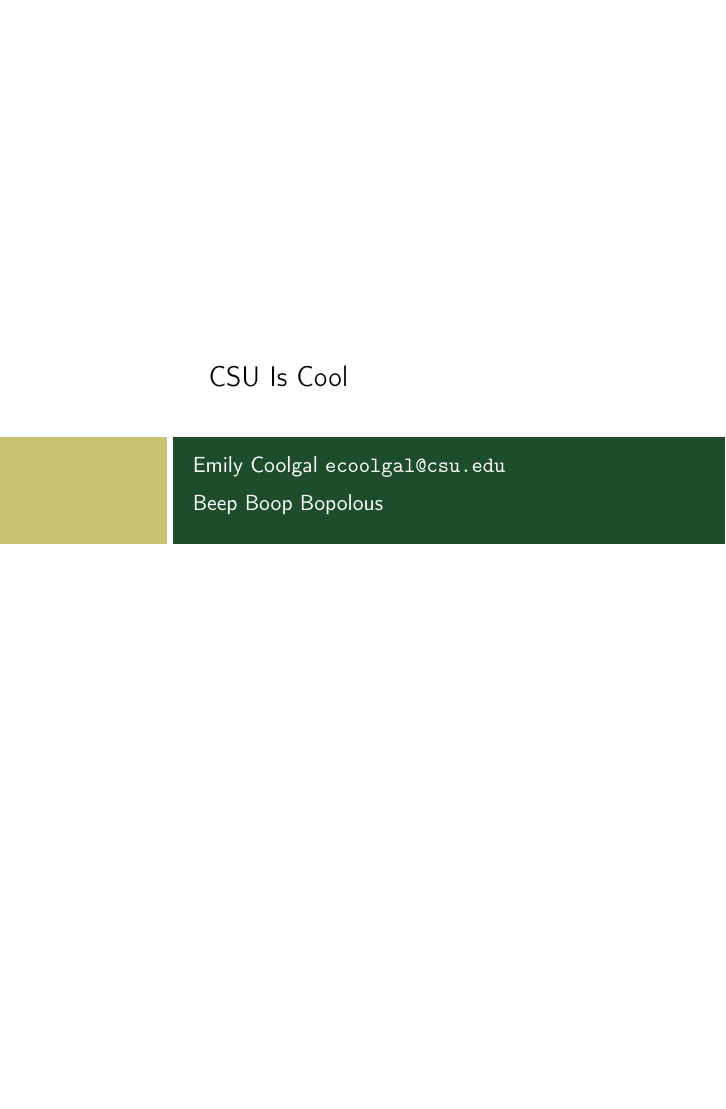
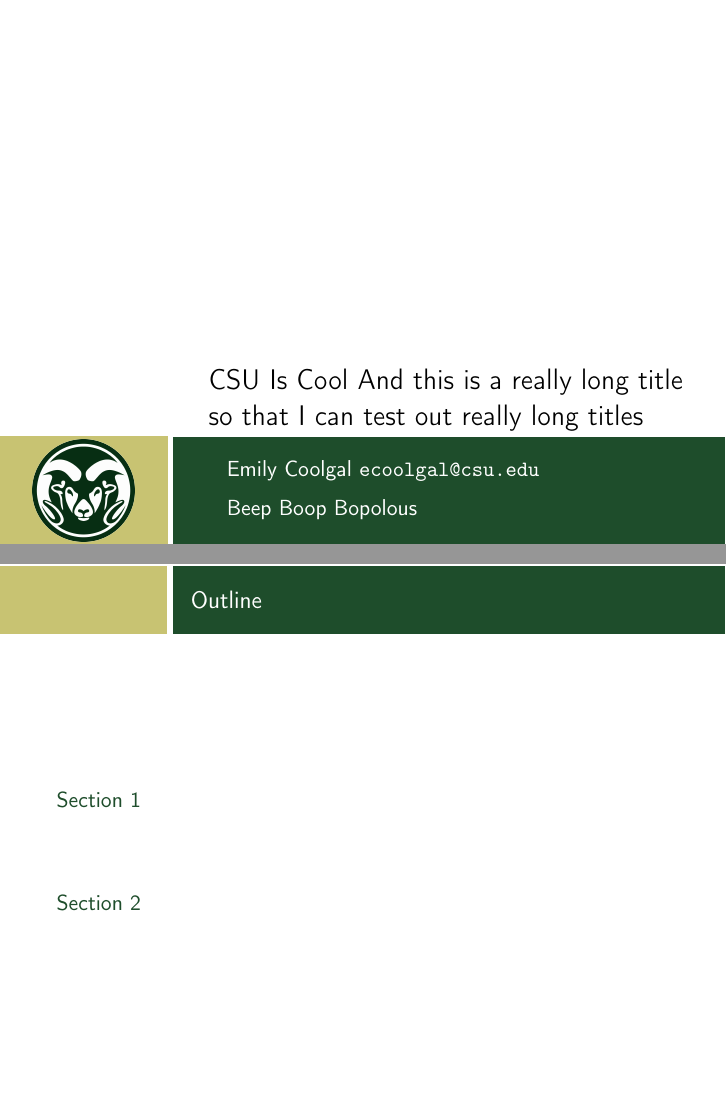
Before and after one commit to sjyn/Csub-Beamer-Theme, LaTeX slides (csub-example.tex, which reads beamercolorthemecsub.sty, beamerinnerthemecsub.sty, beamerthemecsub.sty): page 1 of 6 before the commit and pages 1 and 2 of 7 after it, the two joined at a grey line, the shorter picture padded with empty space. Compiled offline with pdfLaTeX.

Commit message:
add logo, change toc colors

```diff
--- a/beamercolorthemecsub.sty
+++ b/beamercolorthemecsub.sty
@@ -6,6 +6,8 @@
 \setbeamercolor*{title page header}{fg=black}
 \setbeamercolor*{author}{fg=white}
 \setbeamercolor*{date}{fg=white}
+\setbeamercolor{section in toc}{fg=theme_green}
+\setbeamercolor{subsection in toc}{fg=theme_green}
 
 \setbeamercolor*{enumerate item}{fg=theme_grey}
 \setbeamercolor*{enumerate subitem}{fg=theme_grey}
--- a/beamerinnerthemecsub.sty
+++ b/beamerinnerthemecsub.sty
@@ -1,6 +1,13 @@
 \mode<presentation>
 
 \input{color_defs.tex}
+
+\tikzset{
+  path image/.style={
+    path picture={
+      \node at (path picture bounding box.center) {
+        \includegraphics[height=1.8cm,width=1.8cm]{csu_logo.png}};}}
+}
 
 % define the background of slides
 \setbeamertemplate{background}{
@@ -8,6 +15,7 @@
         \useasboundingbox (0,0) rectangle(\the\paperwidth,\the\paperheight);
         \fill[color=white] (0,2) rectangle (\the\paperwidth,\the\paperheight);
         \fill[color=theme_gold] (0,0) rectangle(2.95,1.9);
+        \draw[path image,theme_gold] (0,0) rectangle(2.95,1.9);
         \fill[color=theme_green] (3.05,0) rectangle(\the\paperwidth,1.9);
         \ifnum\thepage>1\relax%
         \fill[white,opacity=1] (0,0) rectangle(\the\paperwidth,\the\paperheight);
@@ -22,15 +30,16 @@
     \begin{beamercolorbox}[wd=12cm,leftskip=3cm,sep=8pt,#1]{title page header}
         \usebeamerfont{title}\inserttitle\par%
     \end{beamercolorbox}%
-    \vskip0.75cm%
-    \begin{beamercolorbox}[wd=12cm,leftskip=3cm,#1]{author}
+    \vfill
+    \begin{beamercolorbox}[wd=9cm,leftskip=3cm,#1]{author}
         \usebeamerfont{author}\insertauthor%
-    \end{beamercolorbox}
-    \vskip0.2cm%
-    \begin{beamercolorbox}[wd=12cm,leftskip=3cm,#1]{date}
+        \vskip0.2cm
         \usebeamerfont{author}\insertdate%
     \end{beamercolorbox}
-    \vfill
+    % \vskip0.2cm%
+    % \begin{beamercolorbox}[wd=9cm,leftskip=3cm,#1]{date}
+    %     \usebeamerfont{author}\insertdate%
+    % \end{beamercolorbox}
 }
 
 \mode<all>
--- a/beamerthemecsub.sty
+++ b/beamerthemecsub.sty
@@ -1,5 +1,6 @@
 \mode<presentation>
 \RequirePackage{tikz}
+\RequirePackage[skins]{tcolorbox}
 
 \useinnertheme{csub}
 \useoutertheme{csub}
--- a/csub-example.tex
+++ b/csub-example.tex
@@ -1,7 +1,7 @@
 \documentclass{beamer}
 \usepackage[utf8]{inputenc}
 \usepackage[T1]{fontenc}
-\title{CSU Is Cool}
+\title{CSU Is Cool And this is a really long title so that I can test out really long titles}
 \date[ISPN ’80]{Beep Boop Bopolous}
 \author[Emily]{Emily Coolgal \texttt{ecoolgal@csu.edu}}
 
@@ -13,6 +13,11 @@
 \titlepage
 \end{frame}
 
+\begin{frame}{Outline}
+	\tableofcontents
+\end{frame}
+
+\section{Section 1}
 \begin{frame}
     \frametitle{There Is No Largest Prime Number}
     \framesubtitle{The proof uses \textit{reductio ad absurdum}.}
```
Also changed, not shown: csu_logo.png (added), csub-example.pdf, csub-example.tex (1 more changed lines).
